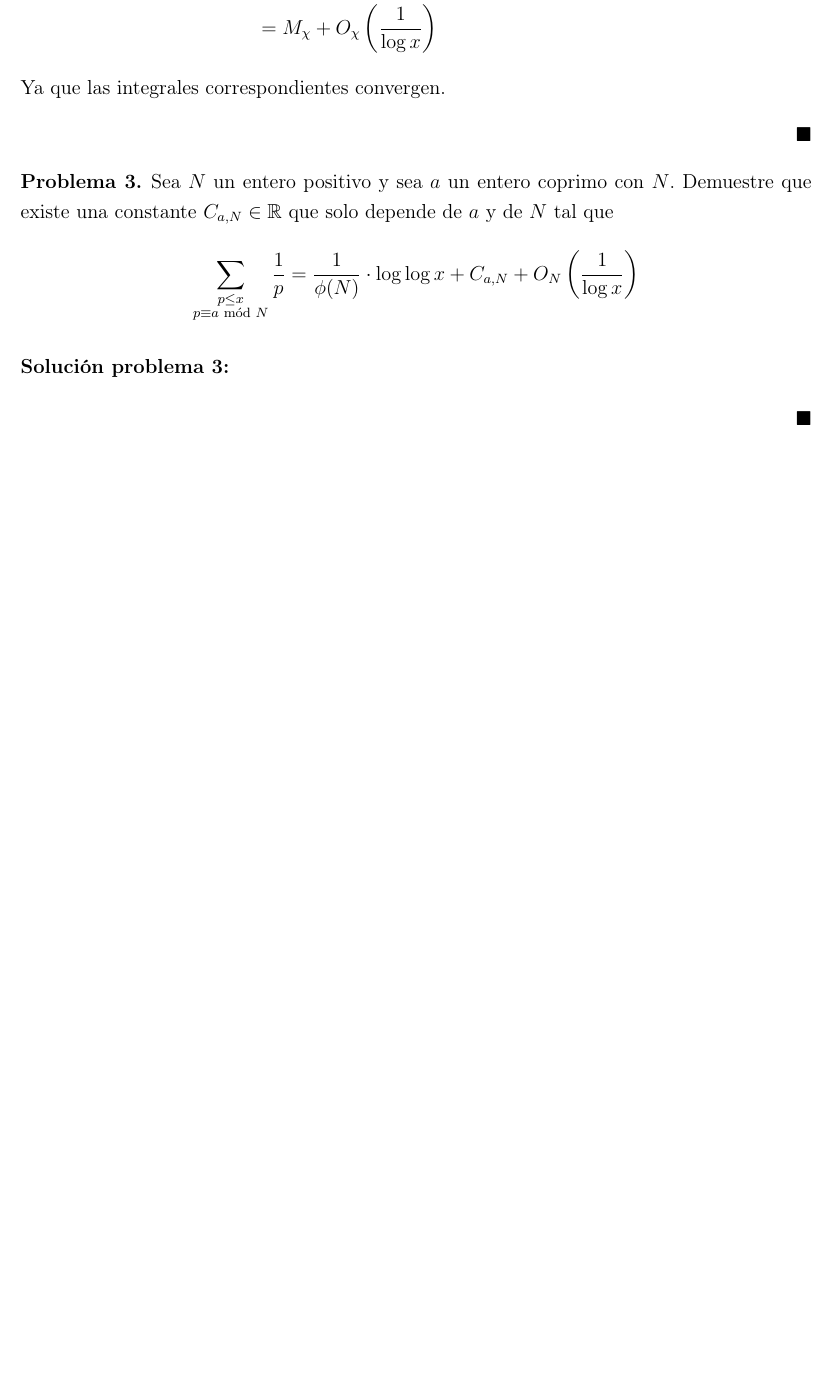
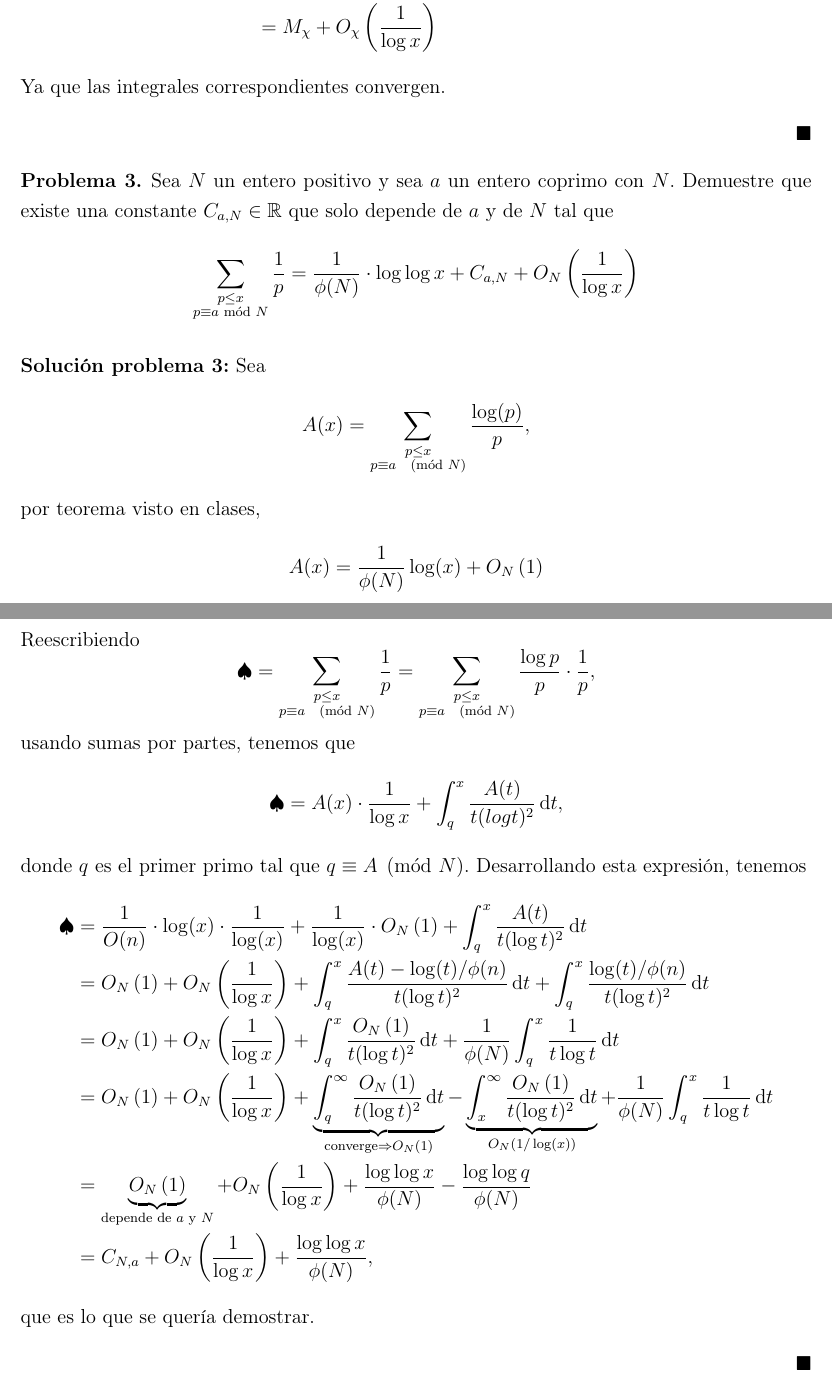
Before and after one commit to N9199/Tareas-Teoria-de-Numeros, a LaTeX problem sheet (Tarea 5/Tarea 5.tex): part of page 3 of 3 before the commit and two parts of pages 3 and 4 of 4 after it, the two joined at a grey line, cut so that both start at the same text, the shorter picture padded with empty space. Compiled offline with pdfLaTeX.

Commit message:
Tarea 5, Prob 3

```diff
--- a/Tarea 5/Tarea 5.tex
+++ b/Tarea 5/Tarea 5.tex
@@ -97,7 +97,24 @@
 \end{prob}
 
 \begin{sol}
-
+	Sea
+	$$A(x) = \ds\sum_{\substack{p \leq x \\ p \equiv a \pmod N}} \frac{\log (p)}{p},$$
+	por teorema visto en clases,
+	$$A(x) = \frac{1}{\phi(N)} \log (x) + \BigO[N]{1}$$
+	Reescribiendo
+	$$\spadesuit = \ds\sum_{\substack{p \leq x \\ p \equiv a \pmod N}} \frac{1}{p} = \ds\sum_{\substack{p \leq x \\ p \equiv a \pmod N}} \frac{\log p}{p} \cdot \frac{1}{p},$$
+	usando sumas por partes, tenemos que
+	$$\spadesuit = A(x) \cdot \frac{1}{\log x} + \int_q^x \frac{A(t)}{t (log t)^2} \d{t},$$
+	donde $q$ es el primer primo tal que $q \equiv A \pmod N$. Desarrollando esta expresión, tenemos
+	\begin{align*}
+		\spadesuit & = \frac{1}{O(n)} \cdot \log (x) \cdot \frac{1}{\log (x)} + \frac{1}{\log (x)} \cdot \BigO[N]{1} + \int_q^x \frac{A(t)}{t (\log t)^2} \d{t}                                                                                                                                                \\
+		           & = \BigO[N]{1} + \BigO[N]{ \frac{1}{\log x} } + \int_q^x \frac{A(t) - \log(t)/\phi(n)}{t (\log t)^2} \d{t} + \int_q^x \frac{\log(t)/\phi(n)}{t (\log t)^2} \d{t}                                                                                                                      \\
+		           & = \BigO[N]{1} + \BigO[N]{ \frac{1}{\log x} } + \int_q^x \frac{\BigO[N]{1}}{t (\log t)^2} \d{t} + \frac{1}{\phi(N)} \int_q^x \frac{1}{t \log t} \d{t}                                                                                                                                      \\
+		           & = \BigO[N]{1} + \BigO[N]{ \frac{1}{\log x} } + \underbrace{\int_q^\infty \frac{\BigO[N]{1}}{t (\log t)^2} \d{t}}_{\text{converge} \Rightarrow \BigO[N]{1}} - \underbrace{\int_x^\infty \frac{\BigO[N]{1}}{t (\log t)^2} \d{t}}_{O_N(1/\log (x))} + \frac{1}{\phi(N)} \int_q^x \frac{1}{t \log t} \d{t} \\
+		           & = \underbrace{\BigO[N]{1}}_{\text{depende de } a \text{ y } N} + \BigO[N]{ \frac{1}{\log x} } + \frac{\log \log x}{\phi (N)}  - {\frac{\log \log q}{\phi (N)}}                                                                                                                   \\
+		           & = C_{N, a} + \BigO[N]{ \frac{1}{\log x} } + \frac{\log \log x}{\phi(N)},
+	\end{align*}
+	que es lo que se quería demostrar.
 \end{sol}
 
 \end{document}
```
Also changed, not shown: Tarea 5/Tarea 5.pdf, Tarea 5/Tarea 5.tex (6 more changed lines).
